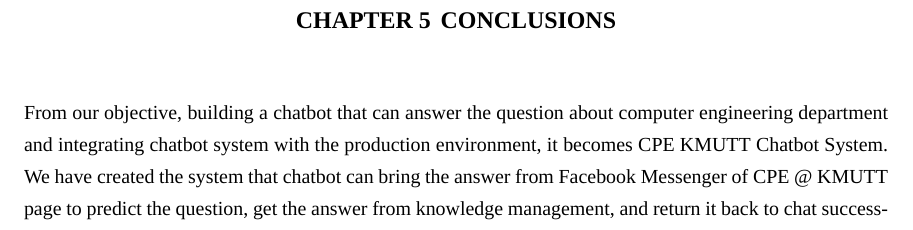
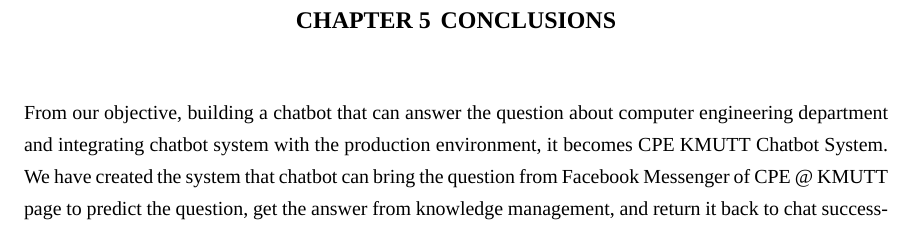
Before and after one commit to kmutt-cpe/Senior-report-project, a LaTeX thesis (undergrad-sample-english.tex): part of page 80 of 83, cut so that both start at the same text. Compiled offline with XeLaTeX; a missing font is replaced by an installed copy or a similar font; an older LaTeX class or package is replaced by its successor.

Commit message:
Add reference and fix wrong word

```diff
--- a/undergrad-sample-english.tex
+++ b/undergrad-sample-english.tex
@@ -2355,5 +2356,5 @@ This is our example chat response from user ask via KMUTT CPE Fanpage which our
 
 From our objective, building a chatbot that can answer the question about computer engineering department
 and integrating chatbot system with the production environment, it becomes CPE KMUTT Chatbot System.
-We have created the system that chatbot can bring the answer from Facebook Messenger of CPE @ KMUTT page
+We have created the system that chatbot can bring the question from Facebook Messenger of CPE @ KMUTT page
 to predict the question, get the answer from knowledge management, and return it back to chat successfully
```
Also changed, not shown: undergrad-sample-english.tex (3 more changed lines).
